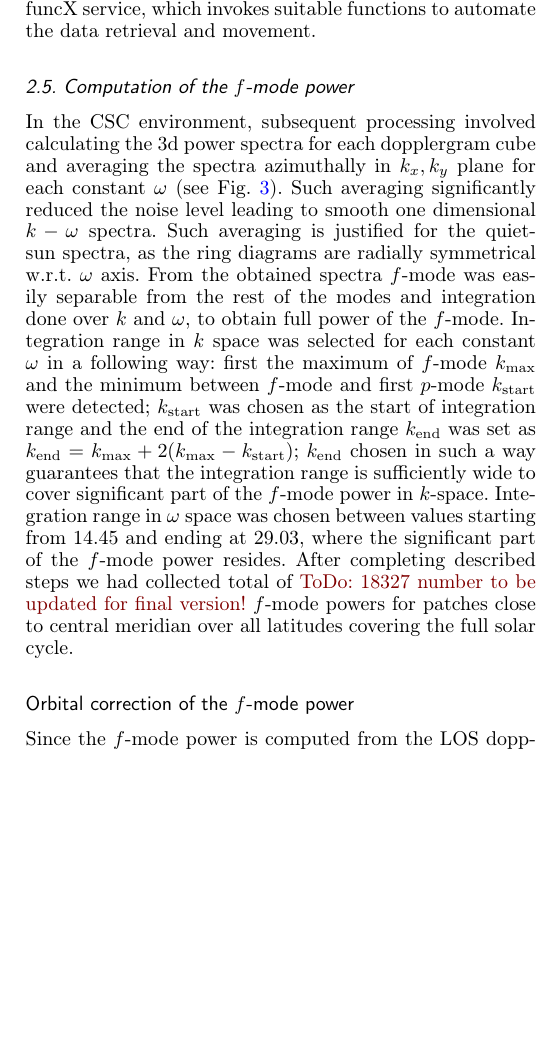
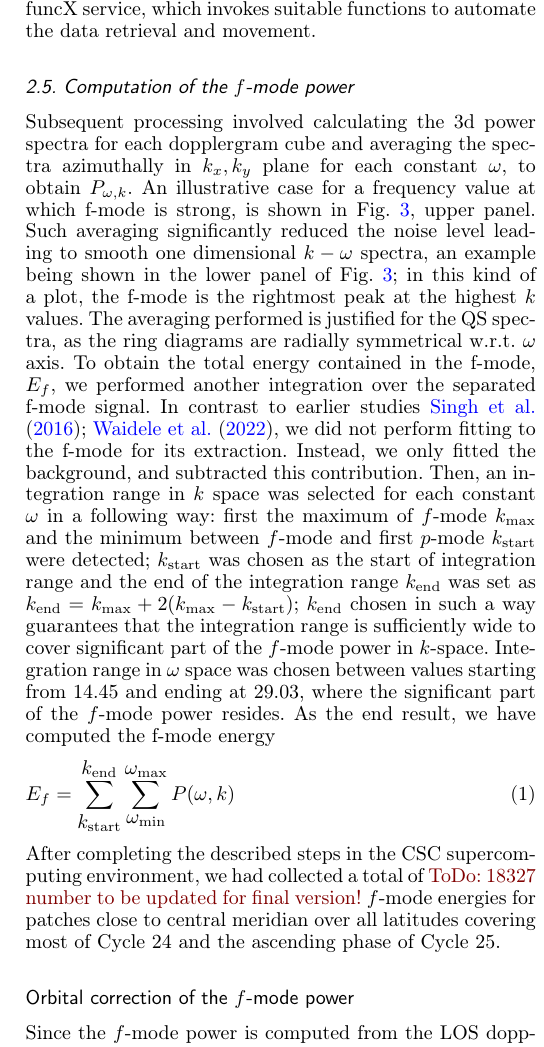
Before and after one commit to alagg/quietsun-fmode, a LaTeX paper (main.tex): part of one column of page 4 of 9, cut so that both start at the same text, the shorter picture padded with empty space. Compiled offline with pdfLaTeX.

Commit message:
Worked through the f-mode energy section. Lots of things to improve there.

```diff
--- a/main.tex
+++ b/main.tex
@@ -298,12 +298,80 @@ The dopplergram data is hosted in the German Data Center for SDO (GDC-SDO) on a
 
 %AL: TODO details of the tracking: Central coordinate from quiet region selection, Harsha's parameters. $300\times 300$ pixels, 8 hrs ...
 
+%MJK To be decided how we refer to the final number obtained.
+%MJK Nishant16 called that f-mode energy, and used E_f for it.
+%MJK As we are practically computing the same number, then
+%MJK we should possibly stick to using the same notation.
+%MJK Main data product is the normalized E_f, for which
+%MJK we could continue using the tilded quantity.
+%
+%MJK The lower panel should have P(omega,k) on the y-axis
+%MJK Here the background is already subtracted?
+%MJK Explanation of its removal was not yet included, now
+%MJK added something preliminary. Should we also show the
+%MJK non-subtracted spectrum?
 \subsection{Computation of the $f$-mode power}
 
-In the CSC environment, subsequent processing involved calculating the 3d power spectra for each dopplergram cube and averaging the spectra azimuthally in $k_x, k_y$ plane for each constant $\omega$ (see \fig{ring_diagram}). Such averaging significantly reduced the noise level leading to smooth one dimensional $k-\omega$ spectra. Such averaging is justified for the quiet-sun spectra, as the ring diagrams are radially symmetrical w.r.t. $\omega$ axis. From the obtained spectra $f$-mode was easily separable from the rest of the modes and integration done over $k$ and $\omega$, to obtain full power of the $f$-mode.
-Integration range in $k$ space was selected for each constant $\omega$ in a following way: first the maximum of $f$-mode $k_{\rm max}$ and the minimum between $f$-mode and first $p$-mode $k_{\rm start}$ were detected; $k_{\rm start}$ was chosen as the start of integration range and the end of the integration range $k_{\rm end}$ was set as $k_{\rm end}=k_{\rm max}+2(k_{\rm max}-k_{\rm start})$; $k_{\rm end}$ chosen in such a way guarantees that the integration range is sufficiently wide to cover significant part of the $f$-mode power in $k$-space.
-Integration range in $\omega$ space was chosen between values starting from 14.45 and ending at 29.03, where the significant part of the $f$-mode power resides. After completing described steps we had collected total of \todo{18327 number to be updated for final version!} $f$-mode powers for patches close to central meridian over all latitudes covering the full solar cycle.
+%In the CSC environment,
+%MJK
+Subsequent processing involved calculating the 3d power spectra for each dopplergram cube and averaging the spectra azimuthally in $k_x, k_y$ plane for each constant $\omega$,
+%MJK
+to obtain $P_{\omega,k}$. An illustrative case for a frequency
+value at which f-mode is strong, is shown in
+%(see
+\fig{ring_diagram},
+%MJK
+upper panel.
+%MJK
+Such averaging significantly reduced the noise level leading to smooth one dimensional $k-\omega$ spectra,
+%.
+%MJK
+an example being shown in the lower panel of \fig{ring_diagram};
+in this kind of a plot, the f-mode is the rightmost peak at the highest $k$ values.
+%MJK
+%Such
+The
+averaging
+performed
+is justified for the
+%quiet-sun
+QS
+spectra, as the ring diagrams are radially symmetrical w.r.t. $\omega$ axis.
+%MJK Reforms, easily does not tell anything.
+%From the obtained spectra $f$-mode was
+%easily separable from the rest of the modes and integration done over $k$ and $\omega$, to obtain full power of the $f$-mode.
+To obtain the total energy contained in the f-mode, $E_f$, we
+performed another integration over the separated f-mode signal.
+In contrast to earlier studies \citet{SRB16,Waidele22}, we
+did not perform fitting to the f-mode for its extraction.
+Instead, we only fitted the background, and subtracted this
+contribution.
+Then,
+an integration range in $k$ space was selected for each constant $\omega$ in a following way: first the maximum of $f$-mode $k_{\rm max}$ and the minimum between $f$-mode and first $p$-mode $k_{\rm start}$ were detected; $k_{\rm start}$ was chosen as the start of integration range and the end of the integration range $k_{\rm end}$ was set as $k_{\rm end}=k_{\rm max}+2(k_{\rm max}-k_{\rm start})$; $k_{\rm end}$ chosen in such a way guarantees that the integration range is sufficiently wide to cover significant part of the $f$-mode power in $k$-space.
+Integration range in $\omega$ space was chosen between values starting from
+%MJK Should use some normalized numbers, and these do not match with the nu of the figure.
+14.45 and ending at 29.03,
+%MJK
+where the significant part of the $f$-mode power resides.
+%MJK
+As the end result, we have computed the f-mode energy
+%MJK Must be beautified
+\begin{equation}
+E_f=
+\sum_{\mbox{$k_{\rm start}$}}^{\mbox{$k_{\rm end}$}}
+\sum_{\mbox{$\omega_{\rm min}$}}^{\mbox{$\omega_{\rm max}$}} P(\omega,k)
+\end{equation}
+After completing the described steps in the CSC supercomputing
+environment, we had collected a total of \todo{18327 number to be updated for final version!} $f$-mode
+%powers
+energies
+for patches close to central meridian over all latitudes covering
+%the full solar cycle.
+most of Cycle 24 and the ascending phase of Cycle 25.
 
+%MJK The figure and caption still say "nu" for frequency. I propose
+%MJK we revert to omega.
+%MJK Also, the resolution of the upper panel is poor.
 \begin{figure}\centering
 	\includegraphics[width=1.0\linewidth,trim={0cm 0.4cm 0cm 0.3cm},clip=TRUE]{ring_diagram}\\
 	\includegraphics[width=1.0\linewidth,trim={0cm 0cm 0cm 1cm},clip=TRUE]{az_avg_spec}
```
